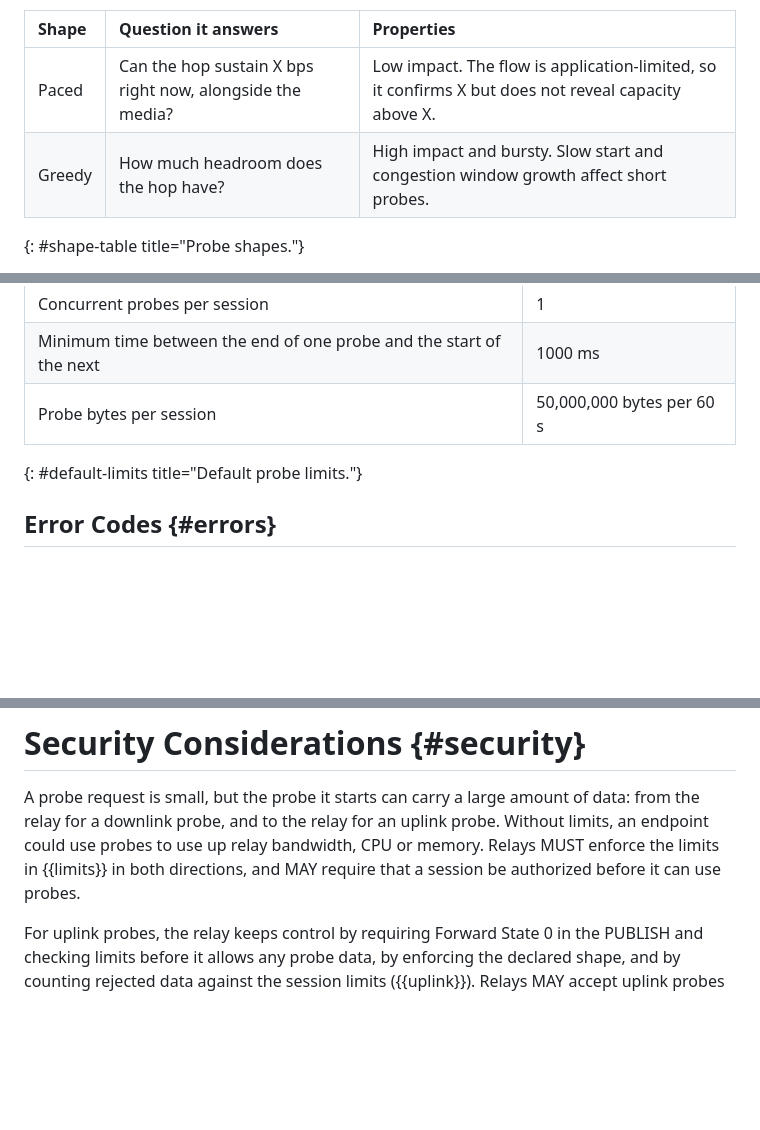
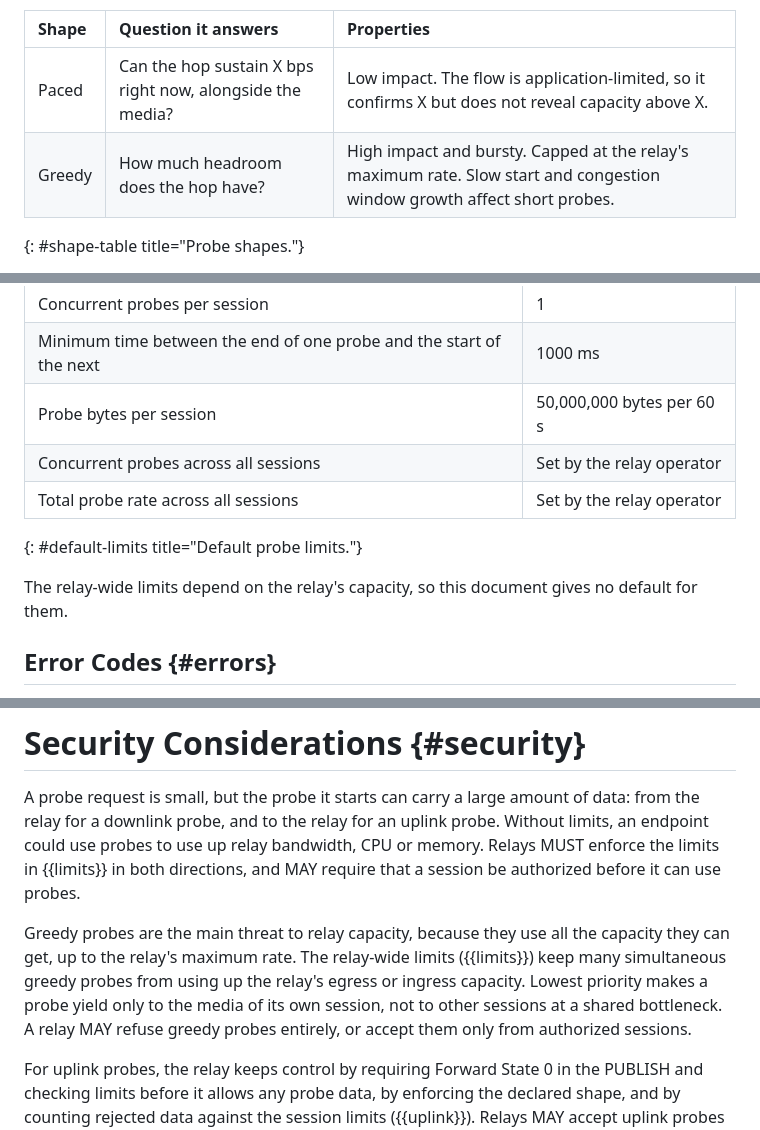
Before and after one commit to moqtail/draft-gurel-moq-probing, a Markdown page: draft-gurel-moq-probing.md, 3 parts joined by grey strips. GitHub-like rendering; blank space fills up the shorter version.

```diff
--- a/draft-gurel-moq-probing.md
+++ b/draft-gurel-moq-probing.md
@@ -311,7 +312,7 @@ expresses them through one set of parameters.
 | Shape | Question it answers | Properties |
 |:------|:--------------------|:-----------|
 | Paced | Can the hop sustain X bps right now, alongside the media? | Low impact. The flow is application-limited, so it confirms X but does not reveal capacity above X. |
-| Greedy | How much headroom does the hop have? | High impact and bursty. Slow start and congestion window growth affect short probes. |
+| Greedy | How much headroom does the hop have? | High impact and bursty. Capped at the relay's maximum rate. Slow start and congestion window growth affect short probes. |
 {: #shape-table title="Probe shapes."}
 
 A paced probe can be a smooth stream at a target rate, or it can imitate
@@ -544,7 +562,12 @@ each direction.
 | Concurrent probes per session | 1 |
 | Minimum time between the end of one probe and the start of the next | 1000 ms |
 | Probe bytes per session | 50,000,000 bytes per 60 s |
+| Concurrent probes across all sessions | Set by the relay operator |
+| Total probe rate across all sessions | Set by the relay operator |
 {: #default-limits title="Default probe limits."}
+
+The relay-wide limits depend on the relay's capacity, so this document
+gives no default for them.
 
 ## Error Codes {#errors}
 
@@ -917,6 +944,14 @@ for an uplink probe. Without limits, an endpoint could use probes to use
 up relay bandwidth, CPU or memory. Relays MUST enforce the limits in
 {{limits}} in both directions, and MAY require that a session be
 authorized before it can use probes.
+
+Greedy probes are the main threat to relay capacity, because they use
+all the capacity they can get, up to the relay's maximum rate. The
+relay-wide limits ({{limits}}) keep many simultaneous greedy probes from
+using up the relay's egress or ingress capacity. Lowest priority makes
+a probe yield only to the media of its own session, not to other
+sessions at a shared bottleneck. A relay MAY refuse greedy probes
+entirely, or accept them only from authorized sessions.
 
 For uplink probes, the relay keeps control by requiring Forward State 0
 in the PUBLISH and checking limits before it allows any probe data, by
```
Also changed, not shown: other parts of draft-gurel-moq-probing.md (+52 -30 lines).
